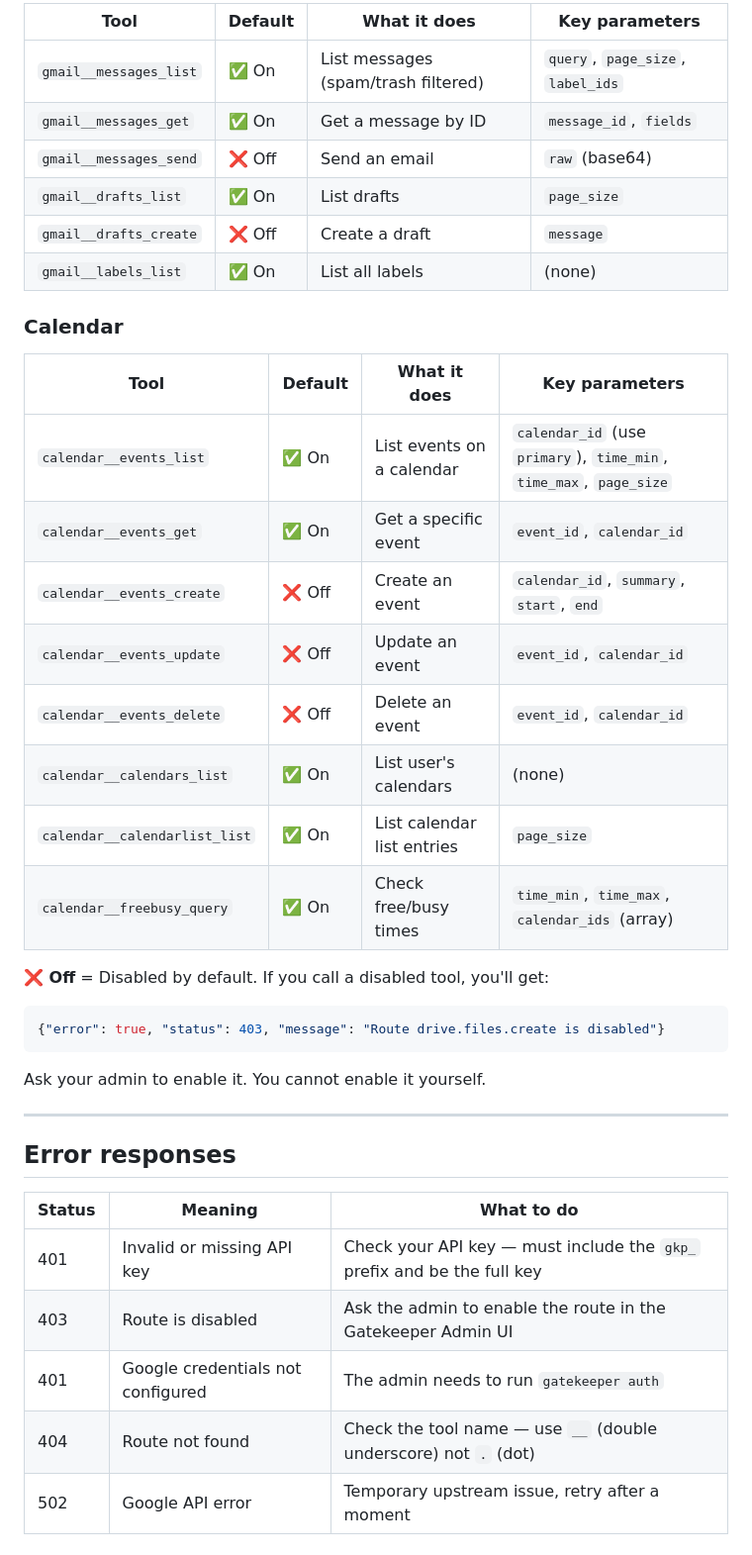
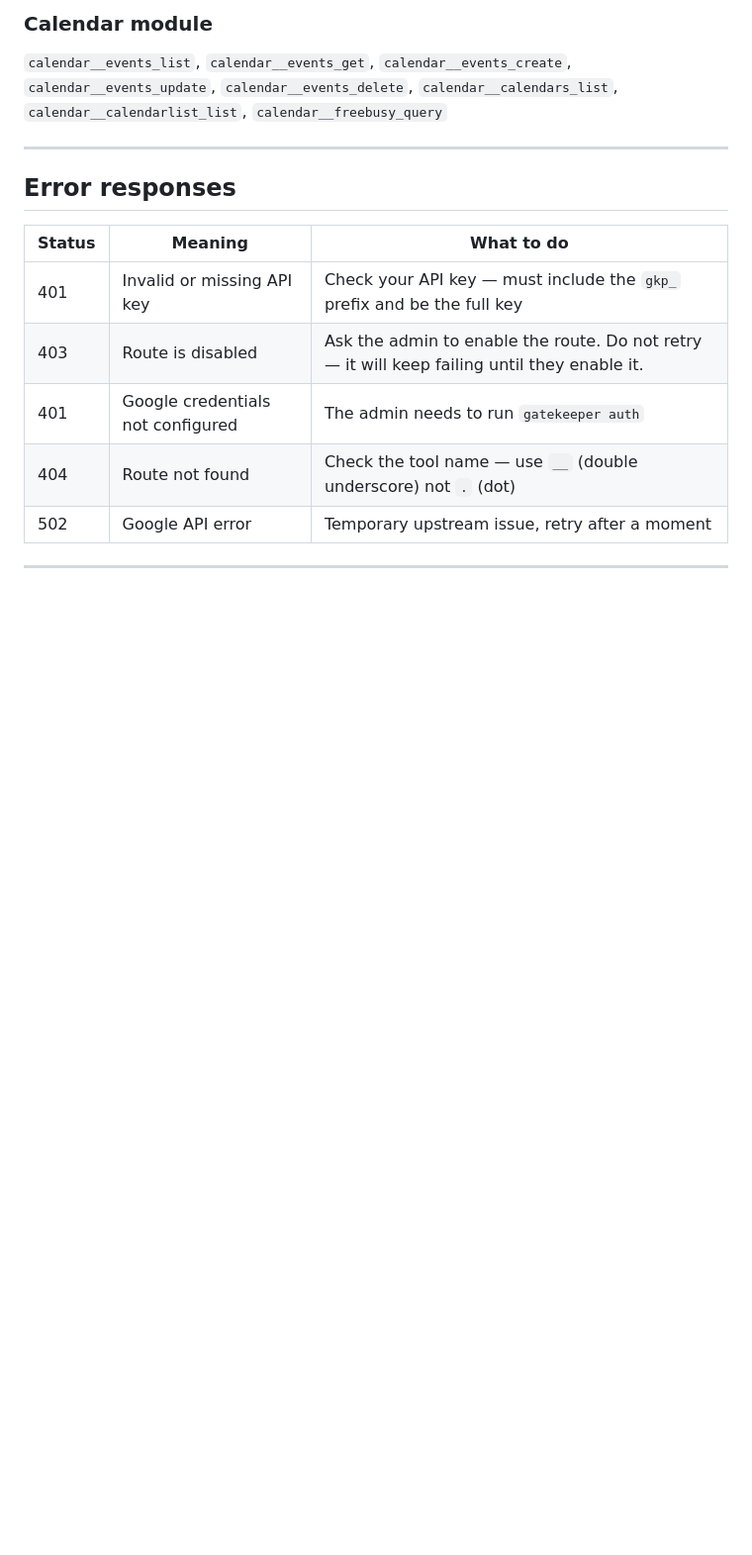
Before and after one commit to brimdor/gatekeeper, a Markdown page: docs/MCP_SETUP_AGENT.md, the part around one of its changes. Shown at 99% size. Drawn GitHub-style; blank space fills up the shorter version.

````diff
--- a/docs/MCP_SETUP_AGENT.md
+++ b/docs/MCP_SETUP_AGENT.md
@@ -207,31 +165,6 @@ Dots in the route ID become double underscores. Examples:
 
-| Tool | Default | What it does | Key parameters |
-|---|---|---|---|
-| `gmail__messages_list` | ✅ On | List messages (spam/trash filtered) | `query`, `page_size`, `label_ids` |
-| `gmail__messages_get` | ✅ On | Get a message by ID | `message_id`, `fields` |
-| `gmail__messages_send` | ❌ Off | Send an email | `raw` (base64) |
-| `gmail__drafts_list` | ✅ On | List drafts | `page_size` |
-| `gmail__drafts_create` | ❌ Off | Create a draft | `message` |
-| `gmail__labels_list` | ✅ On | List all labels | (none) |
-
-### Calendar
-
-| Tool | Default | What it does | Key parameters |
-|---|---|---|---|
-| `calendar__events_list` | ✅ On | List events on a calendar | `calendar_id` (use `primary`), `time_min`, `time_max`, `page_size` |
-| `calendar__events_get` | ✅ On | Get a specific event | `event_id`, `calendar_id` |
-| `calendar__events_create` | ❌ Off | Create an event | `calendar_id`, `summary`, `start`, `end` |
-| `calendar__events_update` | ❌ Off | Update an event | `event_id`, `calendar_id` |
-| `calendar__events_delete` | ❌ Off | Delete an event | `event_id`, `calendar_id` |
-| `calendar__calendars_list` | ✅ On | List user's calendars | (none) |
-| `calendar__calendarlist_list` | ✅ On | List calendar list entries | `page_size` |
-| `calendar__freebusy_query` | ✅ On | Check free/busy times | `time_min`, `time_max`, `calendar_ids` (array) |
-
-**❌ Off** = Disabled by default. If you call a disabled tool, you'll get:
-```json
-{"error": true, "status": 403, "message": "Route drive.files.create is disabled"}
-```
-Ask your admin to enable it. You cannot enable it yourself.
+### Calendar module
+`calendar__events_list`, `calendar__events_get`, `calendar__events_create`, `calendar__events_update`, `calendar__events_delete`, `calendar__calendars_list`, `calendar__calendarlist_list`, `calendar__freebusy_query`
 
 ---
 
@@ -240,7 +173,7 @@ Ask your admin to enable it. You cannot enable it yourself.
 | Status | Meaning | What to do |
 |---|---|---|
 | 401 | Invalid or missing API key | Check your API key — must include the `gkp_` prefix and be the full key |
-| 403 | Route is disabled | Ask the admin to enable the route in the Gatekeeper Admin UI |
+| 403 | Route is disabled | Ask the admin to enable the route. Do not retry — it will keep failing until they enable it. |
 | 401 | Google credentials not configured | The admin needs to run `gatekeeper auth` |
 | 404 | Route not found | Check the tool name — use `__` (double underscore) not `.` (dot) |
 | 502 | Google API error | Temporary upstream issue, retry after a moment |
````
Also changed, not shown: other parts of docs/MCP_SETUP_AGENT.md (+24 -66 lines).
